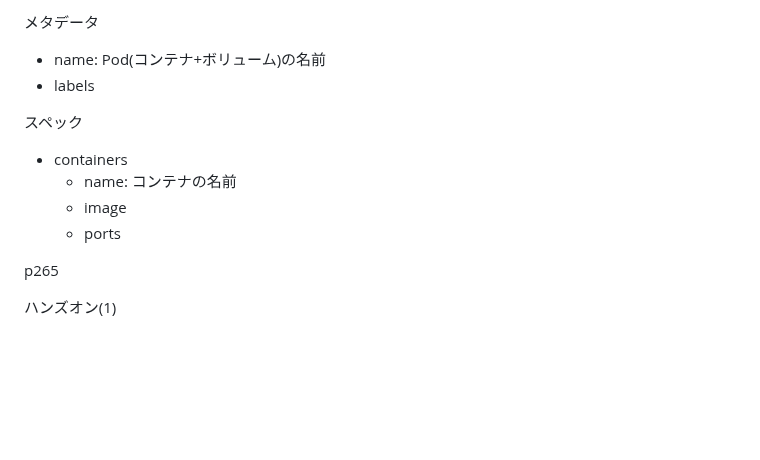
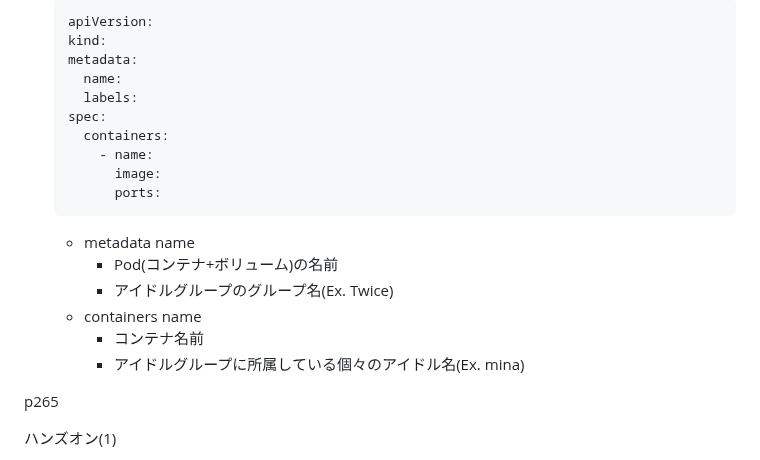
Before and after one commit to Ryutaro-horiuchi/self-development, a Markdown page: docker/Docker & Kubernetesのきほんのきほん /Chapter8 Kubernetesについて学ぼう.md, the part around one of its changes. Rendered like a GitHub page; blank space fills up the shorter version.

````diff
--- a/docker/Docker & Kubernetesのきほんのきほん /Chapter8 Kubernetesについて学ぼう.md
+++ b/docker/Docker & Kubernetesのきほんのきほん /Chapter8 Kubernetesについて学ぼう.md
@@ -249,15 +275,23 @@ p261
 
-メタデータ
+    ```yaml
+    apiVersion:
+    kind:
+    metadata:
+      name:
+      labels:
+    spec:
+      containers:
+        - name:
+          image:
+          ports:
+    ```
 
-- name: Pod(コンテナ+ボリューム)の名前
-- labels
-
-スペック
-
-- containers
-    - name: コンテナの名前
-    - image
-    - ports
+    - metadata name
+        - Pod(コンテナ+ボリューム)の名前
+        - アイドルグループのグループ名(Ex. Twice)
+    - containers name
+        - コンテナ名前
+        - アイドルグループに所属している個々のアイドル名(Ex. mina)
 
 p265
 
````
Also changed, not shown: other parts of docker/Docker & Kubernetesのきほんのきほん /Chapter8 Kubernetesについて学ぼう.md (+45 -19 lines).
